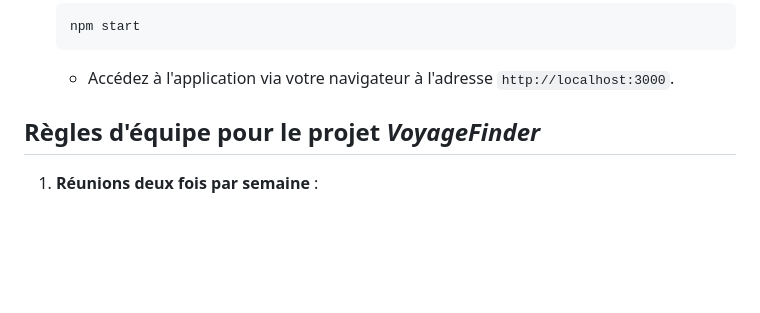
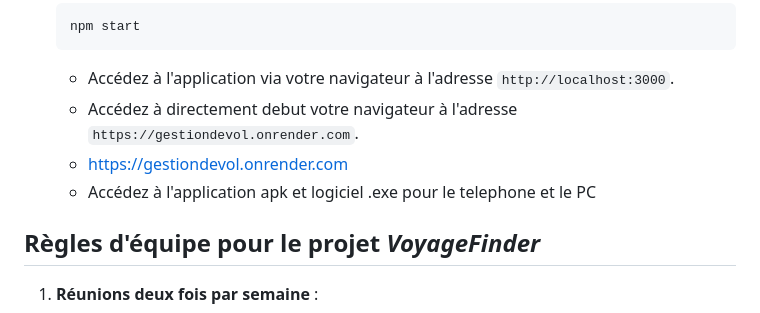
Before and after one commit to medchakkir/gestions-des-vols, a Markdown page: README.md, the part around the change. Rendered like a GitHub page; blank space fills up the shorter version.

````diff
--- a/README.md
+++ b/README.md
@@ -48,6 +48,9 @@
     npm start
     ```
     - Accédez à l'application via votre navigateur à l'adresse `http://localhost:3000`.
+    - Accédez à directement debut votre navigateur à l'adresse `https://gestiondevol.onrender.com`.
+    - https://gestiondevol.onrender.com
+    - Accédez à l'application  apk et logiciel .exe pour le telephone et le PC
 
 ## Règles d'équipe pour le projet *VoyageFinder*
 
````
